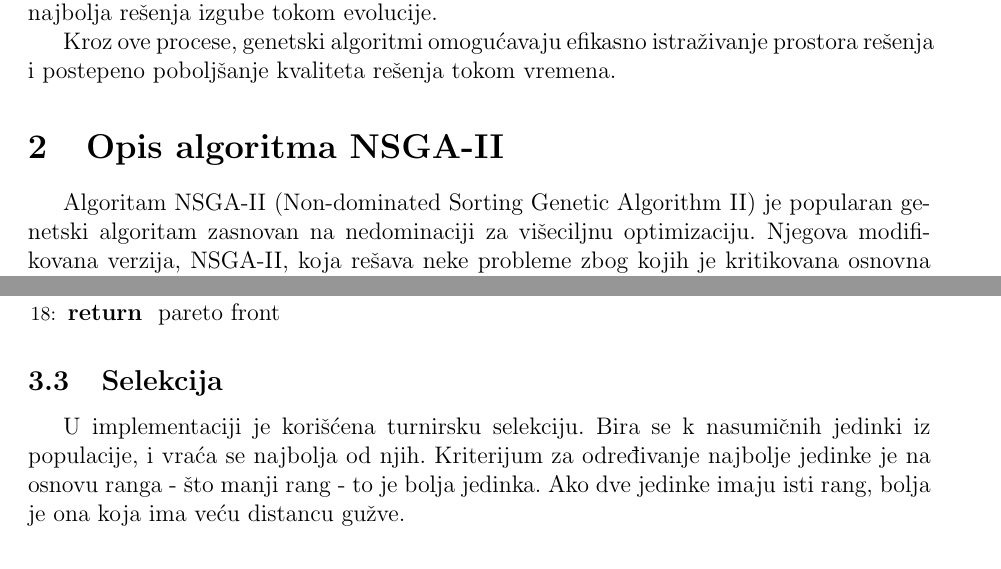
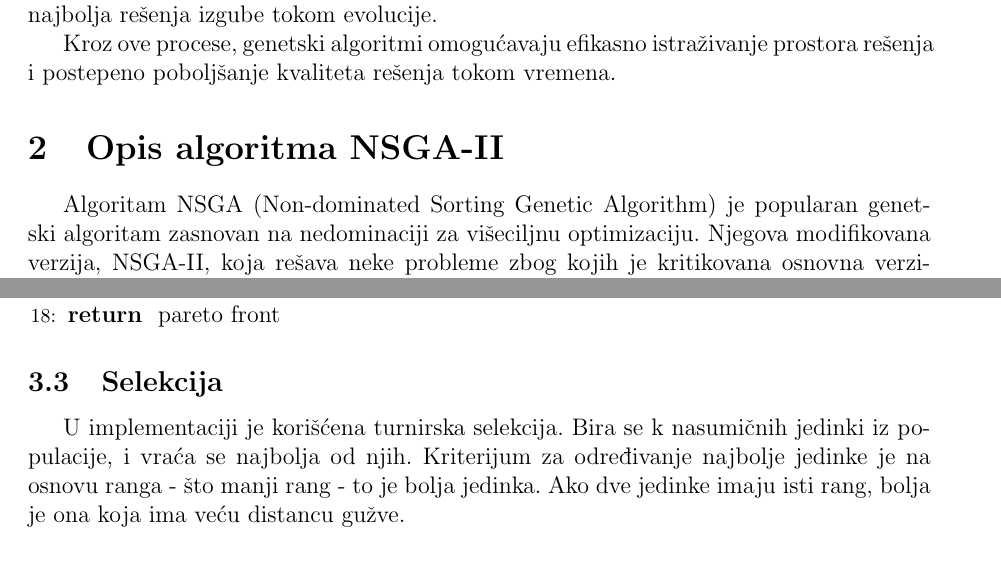
Before and after one commit to stasadjordjevic/NSGA-II, a LaTeX document (dokumentacija.tex): two parts of pages 2 and 5 of 20, joined at a grey line, cut so that both start at the same text. Compiled offline with pdfLaTeX.

Commit message:
fixed typos

```diff
--- a/dokumentacija.tex
+++ b/dokumentacija.tex
@@ -49,7 +49,7 @@ Genetski algoritmi predstavljaju grupu optimizacionih metoda koje se zasnivaju n
 Kroz ove procese, genetski algoritmi omogućavaju efikasno istraživanje prostora rešenja i postepeno poboljšanje kvaliteta rešenja tokom vremena.
 
 \section{Opis algoritma NSGA-II}
-Algoritam NSGA-II (Non-dominated Sorting Genetic Algorithm II)  je popularan genetski algoritam zasnovan na nedominaciji za višeciljnu optimizaciju. Njegova modifikovana verzija, NSGA-II, koja rešava neke probleme zbog kojih je kritikovana osnovna verzija algoritma, često se koristi kao efikasnije rešenje u primenama višeciljne optimizacije.
+Algoritam NSGA (Non-dominated Sorting Genetic Algorithm)  je popularan genetski algoritam zasnovan na nedominaciji za višeciljnu optimizaciju. Njegova modifikovana verzija, NSGA-II, koja rešava neke probleme zbog kojih je kritikovana osnovna verzija algoritma, često se koristi kao efikasnije rešenje u primenama višeciljne optimizacije.
 Višeciljna optimizacija podrazumeva istovremenu optimizaciju dva ili više međusobno suprostavljenih ciljeva. Cilj je naći skup rešenja koji je najbolji kompromis između ciljeva. Ta rešenja formiraju tzv. \textbf{Pareto front}, u kojem nijedno rešenje nije bolje od drugog, osim ako se jedan cilj ne poboljša na račun pogoršanja drugog.
 
 U NSGA-II algoritmu, termini \textit{non-dominated} i \textit{dominated} se koriste da opišu odnos između rešenja na osnovu njihovih performansi u odnosu na više ciljeva optimizacije.
@@ -161,7 +161,7 @@ Ova funkcija izračunava distancu gužve za svaku jedinku u Pareto frontu, koris
 \end{algorithmic}
 
 \subsection{Selekcija}
-U implementaciji je korišćena turnirsku selekciju. Bira se k nasumičnih jedinki iz populacije, i vraća se najbolja od njih. Kriterijum za određivanje najbolje jedinke je na osnovu ranga - što manji rang - to je bolja jedinka. Ako dve jedinke imaju isti rang, bolja je ona koja ima veću distancu gužve.
+U implementaciji je korišćena turnirska selekcija. Bira se k nasumičnih jedinki iz populacije, i vraća se najbolja od njih. Kriterijum za određivanje najbolje jedinke je na osnovu ranga - što manji rang - to je bolja jedinka. Ako dve jedinke imaju isti rang, bolja je ona koja ima veću distancu gužve.
 
 \subsection{Ukrštanje}
 Zbog testiranja algoritma nad funkcijama koje koriste neprekidne vrednosti, koristimo poseban algoritam ukrštanja: \textbf{SBX} (engl. \textit{Simulated Binary Crossover}).
```
Also changed, not shown: dokumentacija.pdf, 2 other files.
